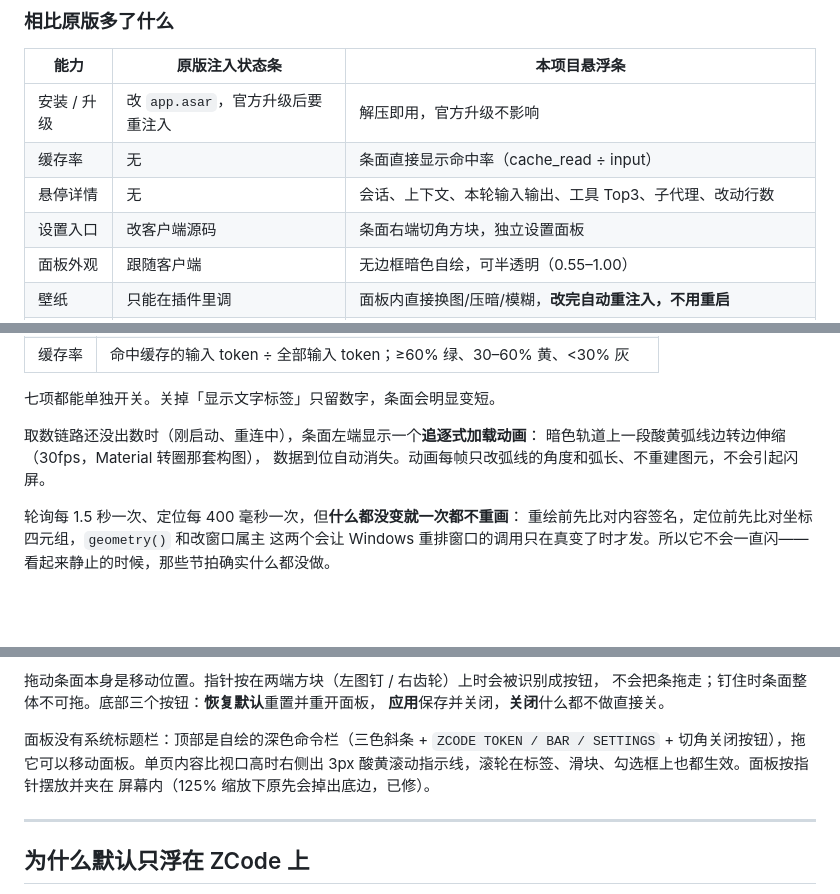
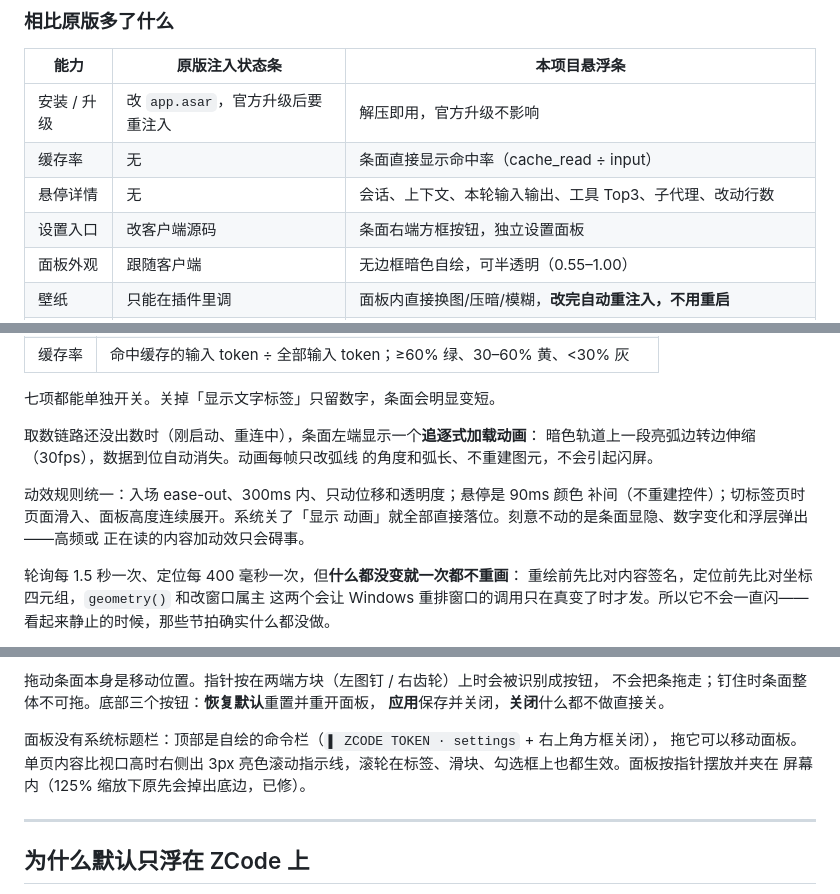
Before and after one commit to suiren0219/zcode-token-bar, a Markdown page: README.md, 3 parts joined by grey strips. GitHub-like rendering; blank space fills up the shorter version.

```diff
--- a/README.md
+++ b/README.md
@@ -45,7 +45,7 @@
 | 安装 / 升级 | 改 `app.asar`，官方升级后要重注入 | 解压即用，官方升级不影响 |
 | 缓存率 | 无 | 条面直接显示命中率（cache_read ÷ input） |
 | 悬停详情 | 无 | 会话、上下文、本轮输入输出、工具 Top3、子代理、改动行数 |
-| 设置入口 | 改客户端源码 | 条面右端切角方块，独立设置面板 |
+| 设置入口 | 改客户端源码 | 条面右端方框按钮，独立设置面板 |
 | 面板外观 | 跟随客户端 | 无边框暗色自绘，可半透明（0.55–1.00） |
 | 壁纸 | 只能在插件里调 | 面板内直接换图/压暗/模糊，**改完自动重注入，不用重启** |
 | 位置 | 固定在底栏 | 六向贴靠 + 自由拖动，可跟随窗口或贴屏幕；全屏/最大化 ZCode 自动落回可见区 |
@@ -110,8 +110,13 @@ python autostart.py status  # 看当前状态
 七项都能单独开关。关掉「显示文字标签」只留数字，条面会明显变短。
 
 取数链路还没出数时（刚启动、重连中），条面左端显示一个**追逐式加载动画**：
-暗色轨道上一段酸黄弧线边转边伸缩（30fps，Material 转圈那套构图），
-数据到位自动消失。动画每帧只改弧线的角度和弧长、不重建图元，不会引起闪屏。
+暗色轨道上一段亮弧边转边伸缩（30fps），数据到位自动消失。动画每帧只改弧线
+的角度和弧长、不重建图元，不会引起闪屏。
+
+动效规则统一：入场 ease-out、300ms 内、只动位移和透明度；悬停是 90ms 颜色
+补间（不重建控件）；切标签页时页面滑入、面板高度连续展开。系统关了「显示
+动画」就全部直接落位。刻意不动的是条面显隐、数字变化和浮层弹出——高频或
+正在读的内容加动效只会碍事。
 
 轮询每 1.5 秒一次、定位每 400 毫秒一次，但**什么都没变就一次都不重画**：
 重绘前先比对内容签名，定位前先比对坐标四元组，`geometry()` 和改窗口属主
@@ -192,9 +198,9 @@ python autostart.py status  # 看当前状态
 不会把条拖走；钉住时条面整体不可拖。底部三个按钮：**恢复默认**重置并重开面板，
 **应用**保存并关闭，**关闭**什么都不做直接关。
 
-面板没有系统标题栏：顶部是自绘的深色命令栏（三色斜条 + `ZCODE TOKEN / BAR /
-SETTINGS` + 切角关闭按钮），拖它可以移动面板。单页内容比视口高时右侧出 3px
-酸黄滚动指示线，滚轮在标签、滑块、勾选框上也都生效。面板按指针摆放并夹在
+面板没有系统标题栏：顶部是自绘的命令栏（`▌ ZCODE TOKEN · settings` + 右上角方框关闭），
+拖它可以移动面板。单页内容比视口高时右侧出 3px
+亮色滚动指示线，滚轮在标签、滑块、勾选框上也都生效。面板按指针摆放并夹在
 屏幕内（125% 缩放下原先会掉出底边，已修）。
 
 ---
```
Also changed, not shown: other parts of README.md (+4 -3 lines), docs/USAGE.md (+32 -8 lines), docs/images/bar.png, docs/images/settings.png, docs/images/tooltip.png, 2 other files.
